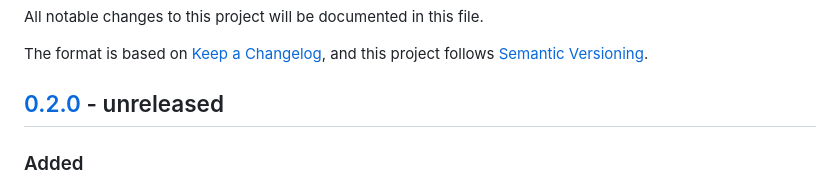
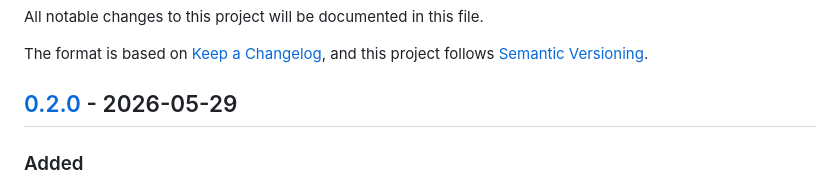
Before and after one commit to spiraldb/raincloud, a Markdown page: CHANGELOG.md, the part around the change. Drawn GitHub-style.

Commit message:
docs(changelog): stamp 0.2.0 release date
Co-Authored-By: Claude <noreply@anthropic.com>
Signed-off-by: mprammer <martin@spiraldb.com>

```diff
--- a/CHANGELOG.md
+++ b/CHANGELOG.md
@@ -5,7 +5,7 @@ All notable changes to this project will be documented in this file.
 The format is based on [Keep a Changelog](https://keepachangelog.com/en/1.1.0/),
 and this project follows [Semantic Versioning](https://semver.org/spec/v2.0.0.html).
 
-## [0.2.0] - unreleased
+## [0.2.0] - 2026-05-29
 
 ### Added
 
```
